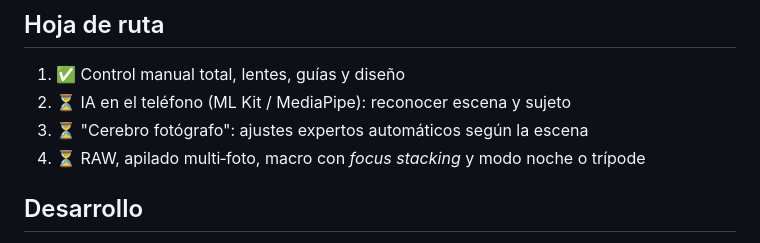
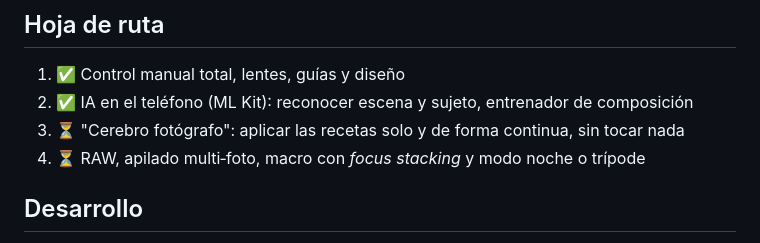
Before and after one commit to oscarmate936/S22-C-mara-IA, a Markdown page: README.md, the part around one of its changes. Rendered like a GitHub page.

```diff
--- a/README.md
+++ b/README.md
@@ -40,8 +45,8 @@ Paleta negro tinta con paneles de vidrio. El ámbar marca la acción y los valor
 ## Hoja de ruta
 
 1. ✅ Control manual total, lentes, guías y diseño
-2. ⏳ IA en el teléfono (ML Kit / MediaPipe): reconocer escena y sujeto
-3. ⏳ "Cerebro fotógrafo": ajustes expertos automáticos según la escena
+2. ✅ IA en el teléfono (ML Kit): reconocer escena y sujeto, entrenador de composición
+3. ⏳ "Cerebro fotógrafo": aplicar las recetas solo y de forma continua, sin tocar nada
 4. ⏳ RAW, apilado multi‑foto, macro con *focus stacking* y modo noche o trípode
 
 ## Desarrollo
```
Also changed, not shown: other parts of README.md (+7 -2 lines), docs/capturas/1_bienvenida.png, docs/capturas/2_auto.png, docs/capturas/3_pro.png, 11 other files.
